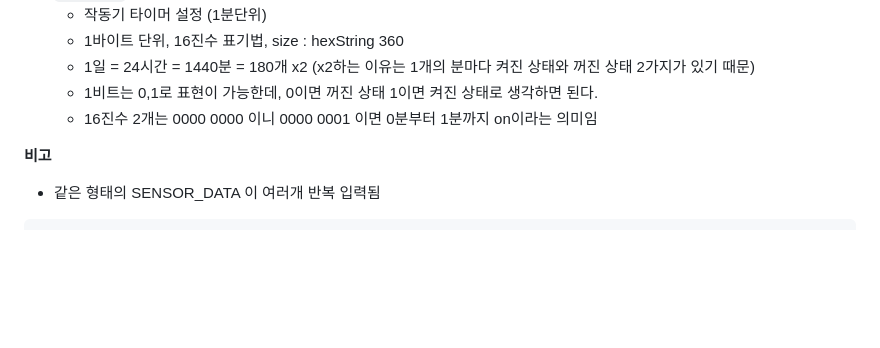
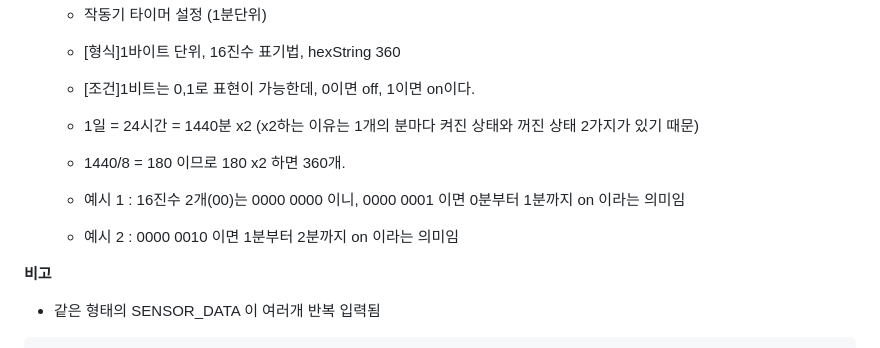
Before and after one commit to NaHwangje/gitlab_dreamfarm, a Markdown page: Document/json_detail.md, the part around the change. GitHub-like rendering; blank space fills up the shorter version.

Commit message:
update json detail.md

```diff
--- a/Document/json_detail.md
+++ b/Document/json_detail.md
@@ -179,10 +179,13 @@
 - `"UOPTYPE"`: 작동시 동작유형 정의 (0-수동, 1-자동(타이머), 2-원격)
 - `"UTIMER"`:
     - 작동기 타이머 설정 (1분단위)
-    - 1바이트 단위, 16진수 표기법, size : hexString 360
-    - 1일 = 24시간 = 1440분 = 180개 x2 (x2하는 이유는 1개의 분마다 켜진 상태와 꺼진 상태 2가지가 있기 때문)
-    - 1비트는 0,1로 표현이 가능한데, 0이면 꺼진 상태 1이면 켜진 상태로 생각하면 된다.
-    - 16진수 2개는 0000 0000 이니 0000 0001 이면 0분부터 1분까지 on이라는 의미임
+    - [형식]1바이트 단위, 16진수 표기법, hexString 360
+    - [조건]1비트는 0,1로 표현이 가능한데, 0이면 off, 1이면 on이다.
+    - 1일 = 24시간 = 1440분 x2 (x2하는 이유는 1개의 분마다 켜진 상태와 꺼진 상태 2가지가 있기 때문)
+    - 1440/8 = 180 이므로 180 x2 하면 360개.
+
+    - 예시 1 : 16진수 2개(00)는 0000 0000 이니, 0000 0001 이면 0분부터 1분까지 on 이라는 의미임
+    - 예시 2 : 0000 0010 이면 1분부터 2분까지 on 이라는 의미임
       <br>
 
 **비고**
```
